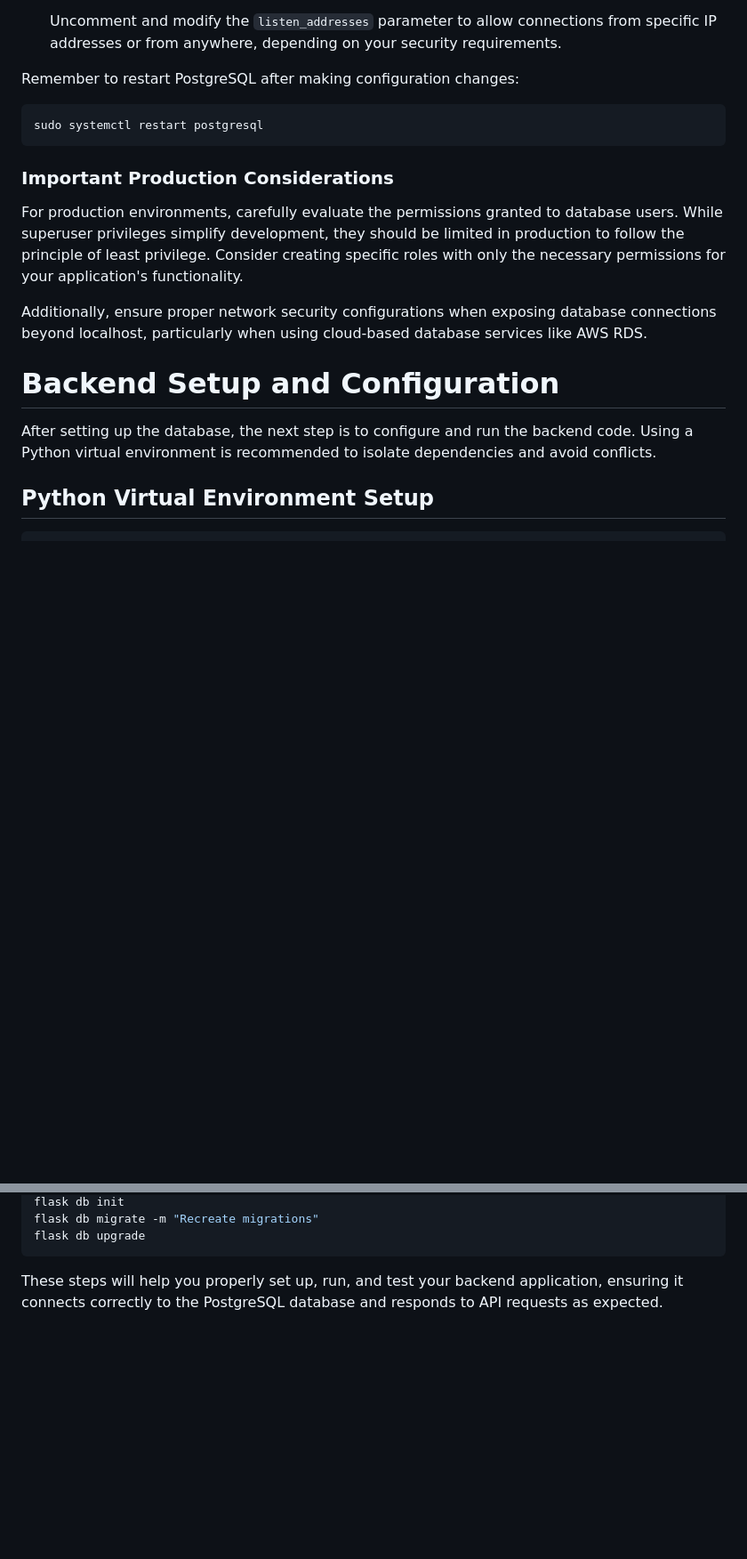
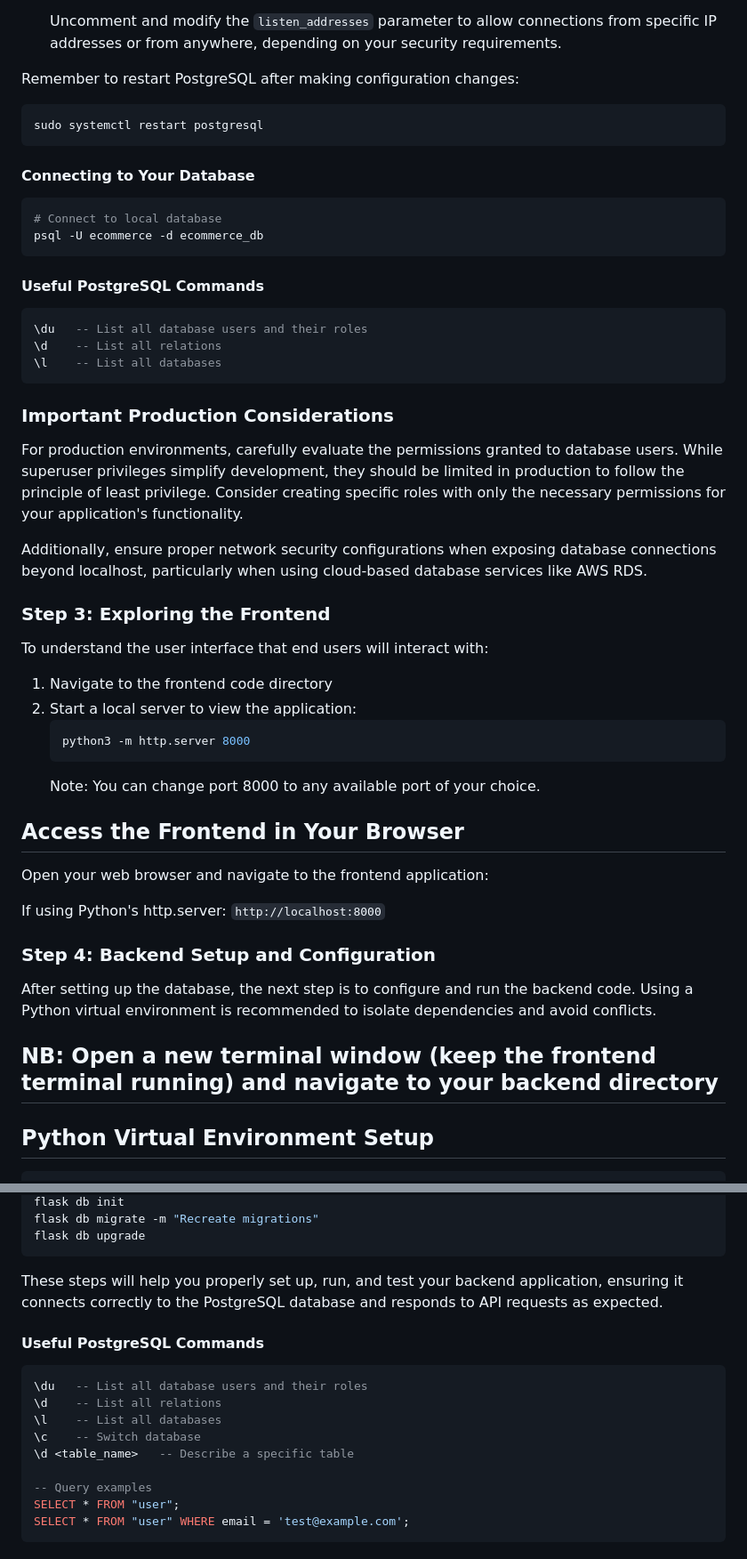
Before and after one commit to holadmex/3-Tier-web-architecture, a Markdown page: README.md, 2 parts joined by grey strips. Shown: that part at 89% size. GitHub-like rendering; blank space fills up the shorter version.

````diff
--- a/README.md
+++ b/README.md
@@ -311,6 +279,22 @@ Remember to restart PostgreSQL after making configuration changes:
 sudo systemctl restart postgresql
 ```
 
+#### Connecting to Your Database
+
+```bash
+# Connect to local database
+psql -U ecommerce -d ecommerce_db
+```
+
+#### Useful PostgreSQL Commands
+
+```sql
+\du   -- List all database users and their roles
+\d    -- List all relations
+\l    -- List all databases
+```
+
+
 ### Important Production Considerations
 
 For production environments, carefully evaluate the permissions granted to database users. While superuser privileges simplify development, they should be limited in production to follow the principle of least privilege. Consider creating specific roles with only the necessary permissions for your application's functionality.
@@ -318,9 +302,29 @@ For production environments, carefully evaluate the permissions granted to datab
 Additionally, ensure proper network security configurations when exposing database connections beyond localhost, particularly when using cloud-based database services like AWS RDS.
 
 
-# Backend Setup and Configuration
+### Step 3: Exploring the Frontend
+
+To understand the user interface that end users will interact with:
+
+1. Navigate to the frontend code directory
+2. Start a local server to view the application:
+   ```bash
+   python3 -m http.server 8000
+   ```
+   Note: You can change port 8000 to any available port of your choice.
+
+## Access the Frontend in Your Browser
+
+Open your web browser and navigate to the frontend application:
+
+If using Python's http.server: `http://localhost:8000`
+
+
+### Step 4: Backend Setup and Configuration
 
 After setting up the database, the next step is to configure and run the backend code. Using a Python virtual environment is recommended to isolate dependencies and avoid conflicts.
+
+## NB: Open a new terminal window (keep the frontend terminal running) and navigate to your backend directory
 
 ## Python Virtual Environment Setup
 
@@ -452,3 +424,18 @@ flask db upgrade
 ```
 
 These steps will help you properly set up, run, and test your backend application, ensuring it connects correctly to the PostgreSQL database and responds to API requests as expected.
+
+
+#### Useful PostgreSQL Commands
+
+```sql
+\du   -- List all database users and their roles
+\d    -- List all relations
+\l    -- List all databases
+\c    -- Switch database
+\d <table_name>   -- Describe a specific table
+
+-- Query examples
+SELECT * FROM "user";
+SELECT * FROM "user" WHERE email = 'test@example.com';
+```
````
Also changed, not shown: other parts of README.md (+12 -76 lines).
